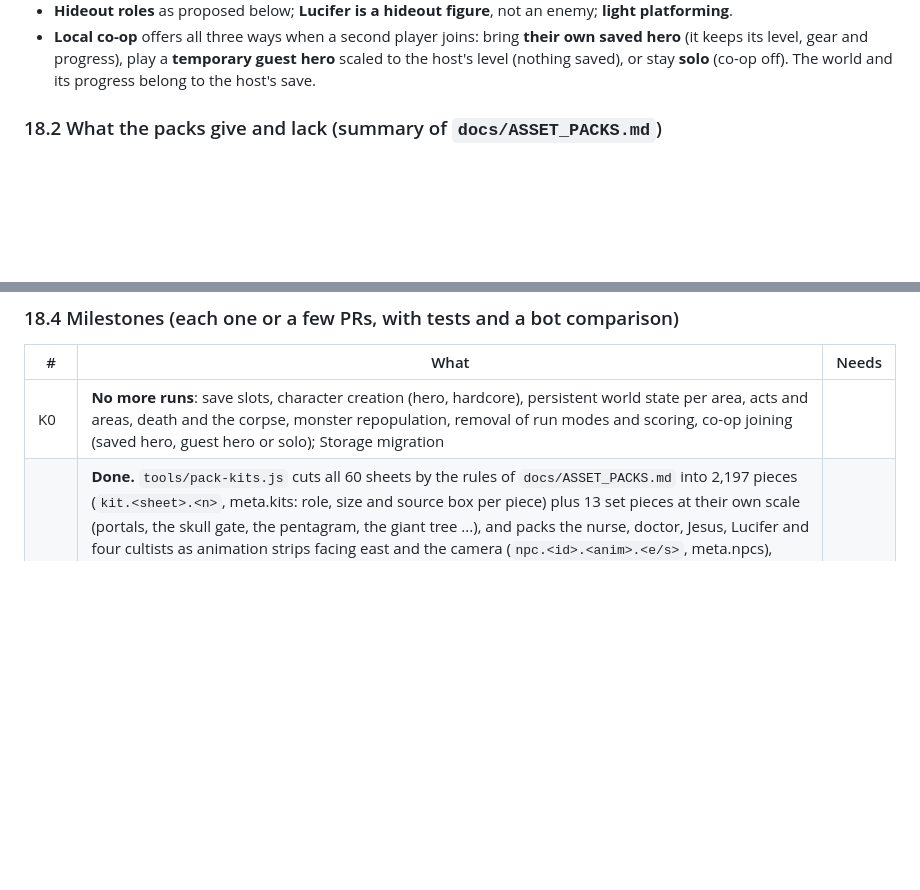
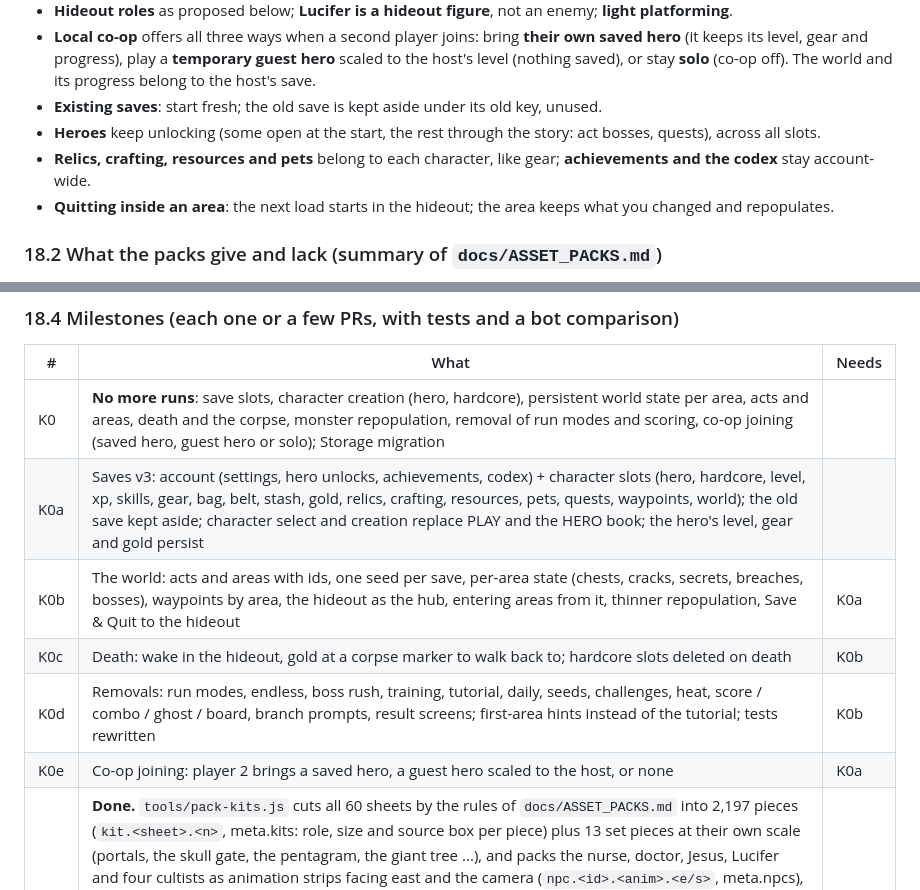
Before and after one commit to DocDamage/chris-game, a Markdown page: PLAN.md, 2 parts joined by grey strips. Rendered like a GitHub page; blank space fills up the shorter version.

Commit message:
PLAN 18: K0 decisions (fresh saves, heroes keep unlocking, extras per character, quit to the hideout) and K0a-K0e
Co-Authored-By: Claude Opus 5.5 <noreply@anthropic.com>

```diff
--- a/PLAN.md
+++ b/PLAN.md
@@ -568,6 +568,11 @@ Also in the NPC folder, not mentioned: **Lucifer** (160 px frames: hellfire, dar
 - **Local co-op** offers all three ways when a second player joins: bring **their own saved hero** (it keeps its level,
   gear and progress), play a **temporary guest hero** scaled to the host's level (nothing saved), or stay **solo** (co-op
   off). The world and its progress belong to the host's save.
+- **Existing saves**: start fresh; the old save is kept aside under its old key, unused.
+- **Heroes** keep unlocking (some open at the start, the rest through the story: act bosses, quests), across all slots.
+- **Relics, crafting, resources and pets** belong to each character, like gear; **achievements and the codex** stay
+  account-wide.
+- **Quitting inside an area**: the next load starts in the hideout; the area keeps what you changed and repopulates.
 
 ### 18.2 What the packs give and lack (summary of `docs/ASSET_PACKS.md`)
 
@@ -675,6 +680,11 @@ runs today).
 | # | What | Needs |
 | --- | --- | --- |
 | K0 | **No more runs**: save slots, character creation (hero, hardcore), persistent world state per area, acts and areas, death and the corpse, monster repopulation, removal of run modes and scoring, co-op joining (saved hero, guest hero or solo); Storage migration | |
+| K0a | Saves v3: account (settings, hero unlocks, achievements, codex) + character slots (hero, hardcore, level, xp, skills, gear, bag, belt, stash, gold, relics, crafting, resources, pets, quests, waypoints, world); the old save kept aside; character select and creation replace PLAY and the HERO book; the hero's level, gear and gold persist | |
+| K0b | The world: acts and areas with ids, one seed per save, per-area state (chests, cracks, secrets, breaches, bosses), waypoints by area, the hideout as the hub, entering areas from it, thinner repopulation, Save & Quit to the hideout | K0a |
+| K0c | Death: wake in the hideout, gold at a corpse marker to walk back to; hardcore slots deleted on death | K0b |
+| K0d | Removals: run modes, endless, boss rush, training, tutorial, daily, seeds, challenges, heat, score / combo / ghost / board, branch prompts, result screens; first-area hints instead of the tutorial; tests rewritten | K0b |
+| K0e | Co-op joining: player 2 brings a saved hero, a guest hero scaled to the host, or none | K0a |
 | K1 | **Done.** `tools/pack-kits.js` cuts all 60 sheets by the rules of `docs/ASSET_PACKS.md` into 2,197 pieces (`kit.<sheet>.<n>`, meta.kits: role, size and source box per piece) plus 13 set pieces at their own scale (portals, the skull gate, the pentagram, the giant tree ...), and packs the nurse, doctor, Jesus, Lucifer and four cultists as animation strips facing east and the camera (`npc.<id>.<anim>.<e/s>`, meta.npcs), scaled to hero height (Jesus' figures are 26 px in both of his frame sizes, so both get x1.3). Ground swatches are tiles only when the square inside their border is fully painted (edge pieces, boulders and the skull statue keep their shapes): 113 opaque 32 px tiles. New bundles `kits` (9.4 MB) and `npcs` (1.1 MB); every other bundle is byte-identical. `node tools/pack-kits.js` writes contact sheets to `tools/out/kits/`. `t41_kits` checks it all. Roles are a first guess on a few sheets (hv19 mostly `decal`); K2-K4 refine them as they use the pieces | |
 | K2 | The Dead Wood (Act I) | K0, K1 |
 | K3 | Frozen Kingdom stages, snow footprints, slippery ice | K1 |
```
